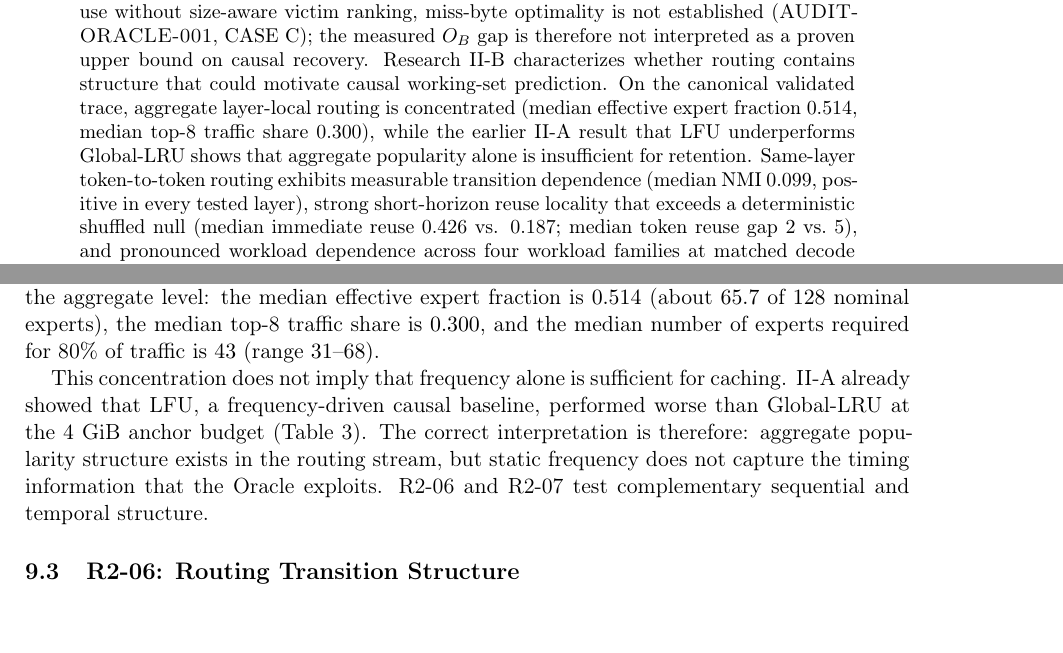
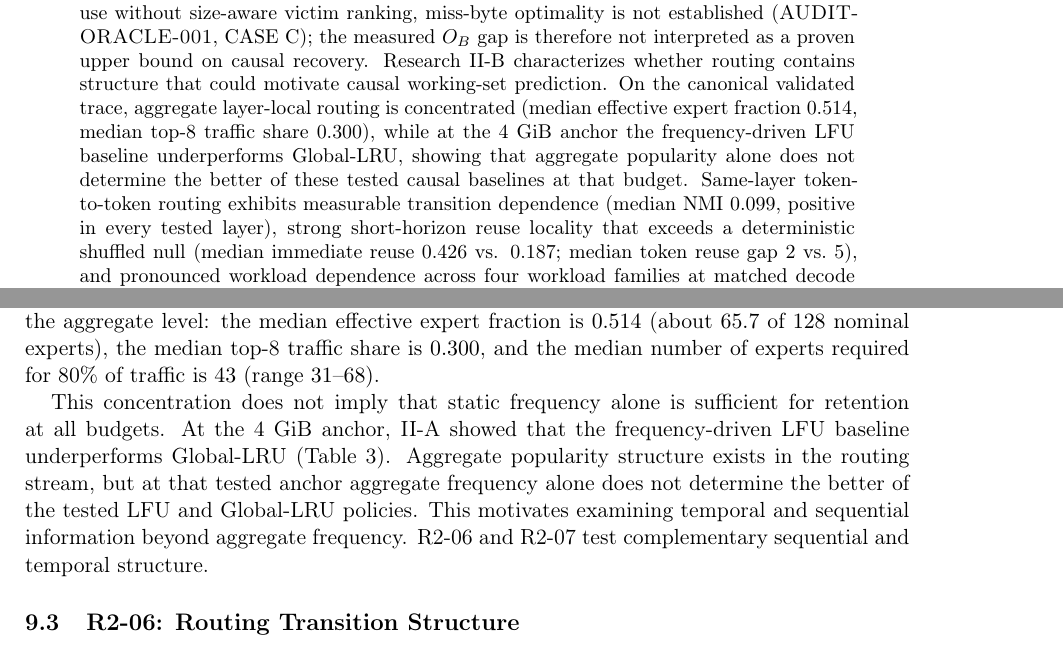
Before and after one commit to sennape/Argine, a LaTeX paper (paper/research2/manuscript.tex, which reads paper/research2/sections/09_research_iib.tex): two parts of pages 1 and 14 of 23, joined at a grey line, cut so that both start at the same text. Compiled offline with pdfLaTeX.

Commit message:
Polish post-audit Research II-A and II-B semantics

```diff
--- a/paper/research2/manuscript.tex
+++ b/paper/research2/manuscript.tex
@@ -83,9 +83,10 @@ interpreted as a proven upper bound on causal recovery.
 Research~II-B characterizes whether routing contains structure that could
 motivate causal working-set prediction. On the canonical validated trace,
 aggregate layer-local routing is concentrated (median effective expert
-fraction $0.514$, median top-8 traffic share $0.300$), while the earlier
-II-A result that LFU underperforms Global-LRU shows that aggregate
-popularity alone is insufficient for retention. Same-layer token-to-token
+fraction $0.514$, median top-8 traffic share $0.300$), while at the 4~GiB
+anchor the frequency-driven LFU baseline underperforms Global-LRU,
+showing that aggregate popularity alone does not determine the better of
+these tested causal baselines at that budget. Same-layer token-to-token
 routing exhibits measurable transition dependence (median NMI $0.099$,
 positive in every tested layer), strong short-horizon reuse locality that
 exceeds a deterministic shuffled null (median immediate reuse $0.426$ vs.
--- a/paper/research2/sections/09_research_iib.tex
+++ b/paper/research2/sections/09_research_iib.tex
@@ -81,13 +82,14 @@ is $0.514$ (about $65.7$ of $128$ nominal experts), the median top-8
 traffic share is $0.300$, and the median number of experts required for
 80\% of traffic is $43$ (range $31$--$68$).
 
-This concentration does not imply that frequency alone is sufficient for
-caching. II-A already showed that LFU, a frequency-driven causal baseline,
-performed worse than Global-LRU at the 4~GiB anchor budget
-(Table~\ref{tab:r2-02-comparison}). The correct interpretation is
-therefore: aggregate popularity structure exists in the routing stream,
-but static frequency does not capture the timing information that the
-Oracle exploits. R2-06 and R2-07 test complementary sequential and
+This concentration does not imply that static frequency alone is sufficient
+for retention at all budgets. At the 4~GiB anchor, II-A showed that the
+frequency-driven LFU baseline underperforms Global-LRU
+(Table~\ref{tab:r2-02-comparison}). Aggregate popularity structure exists
+in the routing stream, but at that tested anchor aggregate frequency alone
+does not determine the better of the tested LFU and Global-LRU policies.
+This motivates examining temporal and sequential information beyond
+aggregate frequency. R2-06 and R2-07 test complementary sequential and
 temporal structure.
 
 \subsection{R2-06: Routing Transition Structure}
```
Also changed, not shown: paper/research2/sections/10_research_iic_placeholder.tex (+2 -2 lines), paper/research2/sections/11_conclusion.tex (+5 -4 lines), paper/research2/manuscript.pdf, paper/research2/sections/09_research_iib.tex (15 more changed lines), 2 other files.
